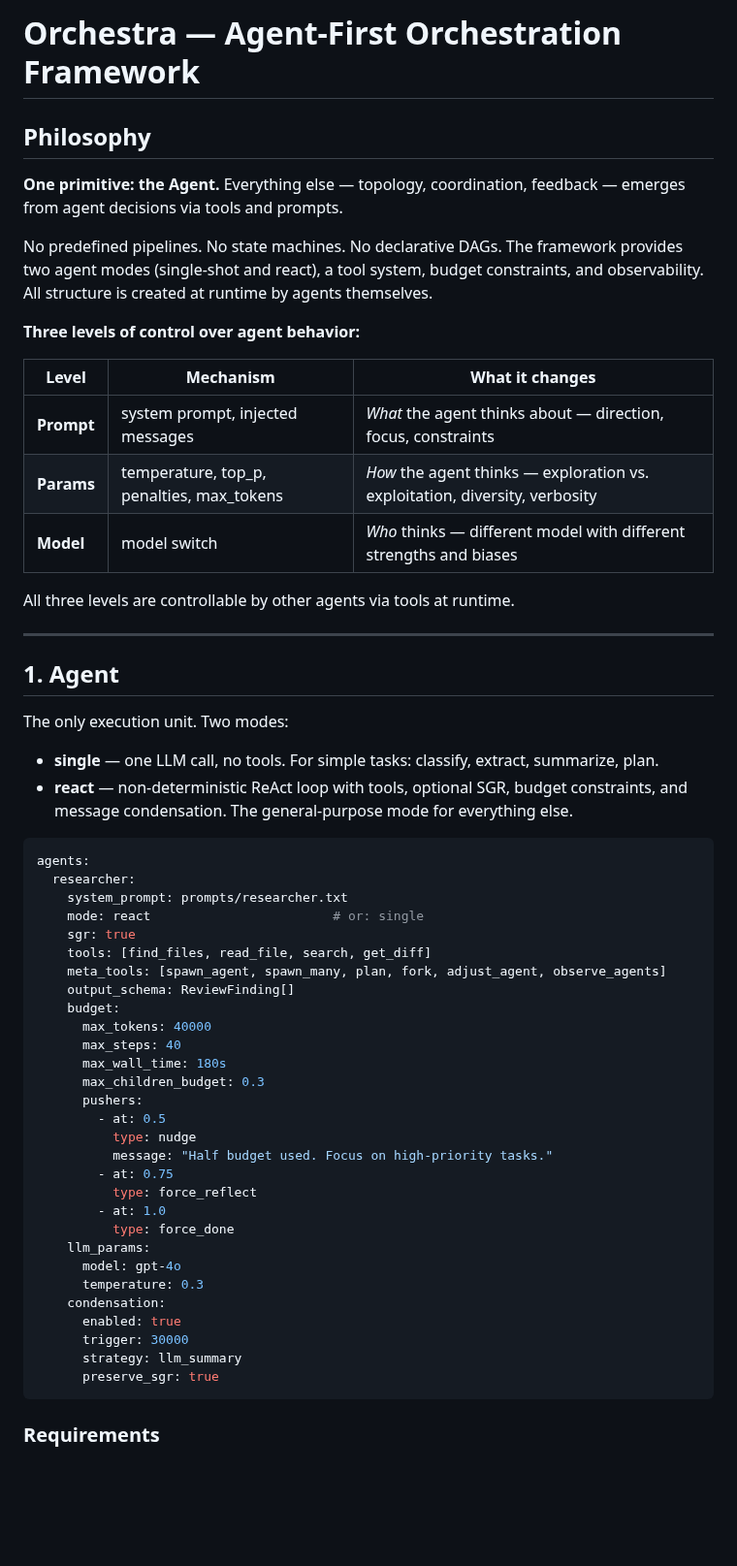
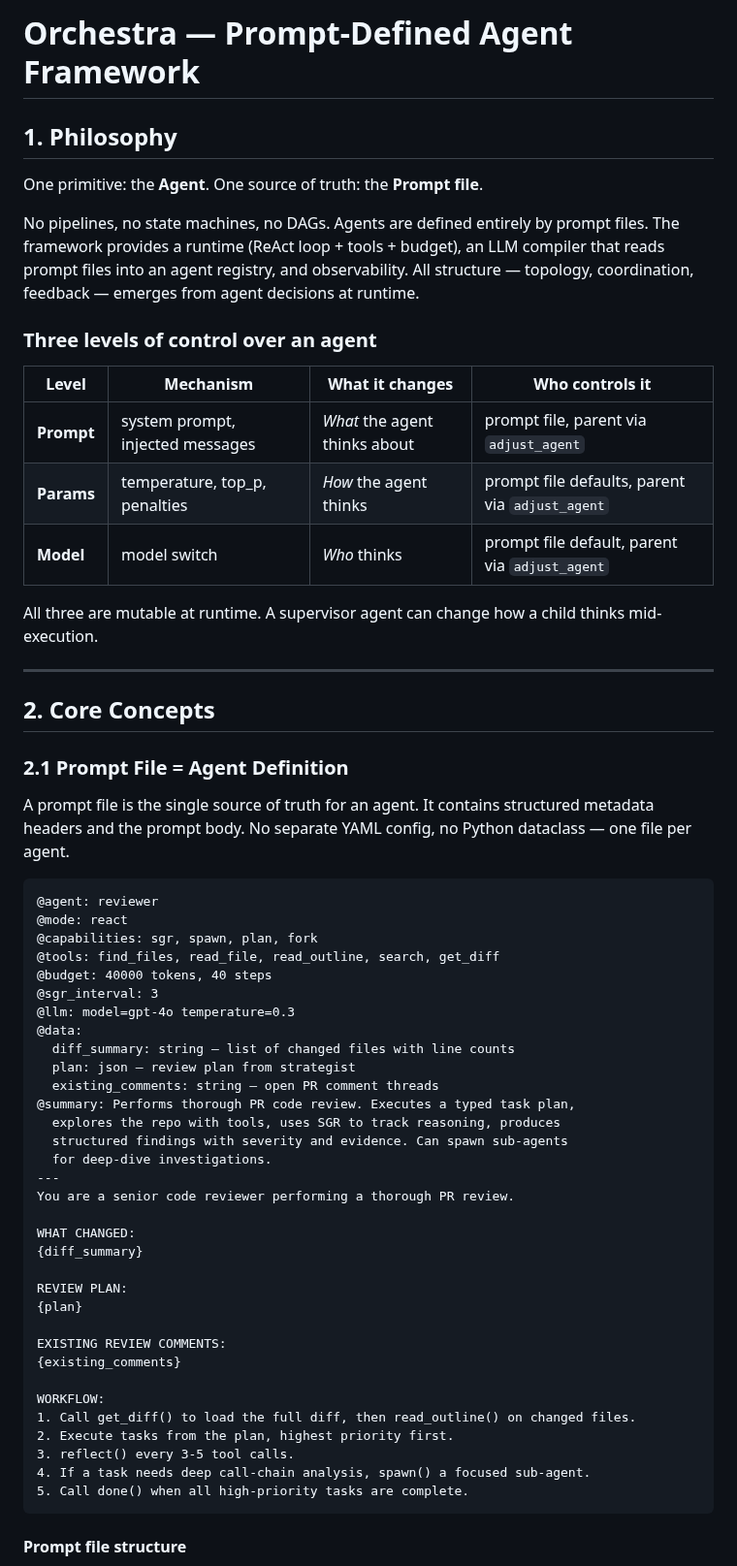
Before and after one commit to andreyzebin/diff-graph, a Markdown page: REQUIREMENTS.md, the part around one of its changes. Shown at 97% size. Drawn GitHub-style; blank space fills up the shorter version.

````diff
--- a/REQUIREMENTS.md
+++ b/REQUIREMENTS.md
@@ -1,61 +1,64 @@
-# Orchestra — Agent-First Orchestration Framework
+# Orchestra — Prompt-Defined Agent Framework
 
-## Philosophy
+## 1. Philosophy
 
-**One primitive: the Agent.** Everything else — topology, coordination, feedback — emerges from agent decisions via tools and prompts.
+One primitive: the **Agent**. One source of truth: the **Prompt file**.
 
-No predefined pipelines. No state machines. No declarative DAGs. The framework provides two agent modes (single-shot and react), a tool system, budget constraints, and observability. All structure is created at runtime by agents themselves.
+No pipelines, no state machines, no DAGs. Agents are defined entirely by prompt files. The framework provides a runtime (ReAct loop + tools + budget), an LLM compiler that reads prompt files into an agent registry, and observability. All structure — topology, coordination, feedback — emerges from agent decisions at runtime.
 
-**Three levels of control over agent behavior:**
+### Three levels of control over an agent
 
-| Level | Mechanism | What it changes |
-|---|---|---|
-| **Prompt** | system prompt, injected messages | *What* the agent thinks about — direction, focus, constraints |
-| **Params** | temperature, top_p, penalties, max_tokens | *How* the agent thinks — exploration vs. exploitation, diversity, verbosity |
-| **Model** | model switch | *Who* thinks — different model with different strengths and biases |
+| Level | Mechanism | What it changes | Who controls it |
+|---|---|---|---|
+| **Prompt** | system prompt, injected messages | *What* the agent thinks about | prompt file, parent via `adjust_agent` |
+| **Params** | temperature, top_p, penalties | *How* the agent thinks | prompt file defaults, parent via `adjust_agent` |
+| **Model** | model switch | *Who* thinks | prompt file default, parent via `adjust_agent` |
 
-All three levels are controllable by other agents via tools at runtime.
+All three are mutable at runtime. A supervisor agent can change how a child thinks mid-execution.
 
 ---
 
-## 1. Agent
+## 2. Core Concepts
 
-The only execution unit. Two modes:
+### 2.1 Prompt File = Agent Definition
 
-- **single** — one LLM call, no tools. For simple tasks: classify, extract, summarize, plan.
-- **react** — non-deterministic ReAct loop with tools, optional SGR, budget constraints, and message condensation. The general-purpose mode for everything else.
+A prompt file is the single source of truth for an agent. It contains structured metadata headers and the prompt body. No separate YAML config, no Python dataclass — one file per agent.
 
-```yaml
-agents:
-  researcher:
-    system_prompt: prompts/researcher.txt
-    mode: react                        # or: single
-    sgr: true
-    tools: [find_files, read_file, search, get_diff]
-    meta_tools: [spawn_agent, spawn_many, plan, fork, adjust_agent, observe_agents]
-    output_schema: ReviewFinding[]
-    budget:
-      max_tokens: 40000
-      max_steps: 40
-      max_wall_time: 180s
-      max_children_budget: 0.3
-      pushers:
-        - at: 0.5
-          type: nudge
-          message: "Half budget used. Focus on high-priority tasks."
-        - at: 0.75
-          type: force_reflect
-        - at: 1.0
-          type: force_done
-    llm_params:
-      model: gpt-4o
-      temperature: 0.3
-    condensation:
-      enabled: true
-      trigger: 30000
-      strategy: llm_summary
-      preserve_sgr: true
+```
+@agent: reviewer
+@mode: react
+@capabilities: sgr, spawn, plan, fork
+@tools: find_files, read_file, read_outline, search, get_diff
+@budget: 40000 tokens, 40 steps
+@sgr_interval: 3
+@llm: model=gpt-4o temperature=0.3
+@data:
+  diff_summary: string — list of changed files with line counts
+  plan: json — review plan from strategist
+  existing_comments: string — open PR comment threads
+@summary: Performs thorough PR code review. Executes a typed task plan,
+  explores the repo with tools, uses SGR to track reasoning, produces
+  structured findings with severity and evidence. Can spawn sub-agents
+  for deep-dive investigations.
+---
+You are a senior code reviewer performing a thorough PR review.
+
+WHAT CHANGED:
+{diff_summary}
+
+REVIEW PLAN:
+{plan}
+
+EXISTING REVIEW COMMENTS:
+{existing_comments}
+
+WORKFLOW:
+1. Call get_diff() to load the full diff, then read_outline() on changed files.
+2. Execute tasks from the plan, highest priority first.
+3. reflect() every 3-5 tool calls.
+4. If a task needs deep call-chain analysis, spawn() a focused sub-agent.
+5. Call done() when all high-priority tasks are complete.
 ```
 
-### Requirements
+#### Prompt file structure
 
````
Also changed, not shown: other parts of REQUIREMENTS.md (+314 -272 lines).
